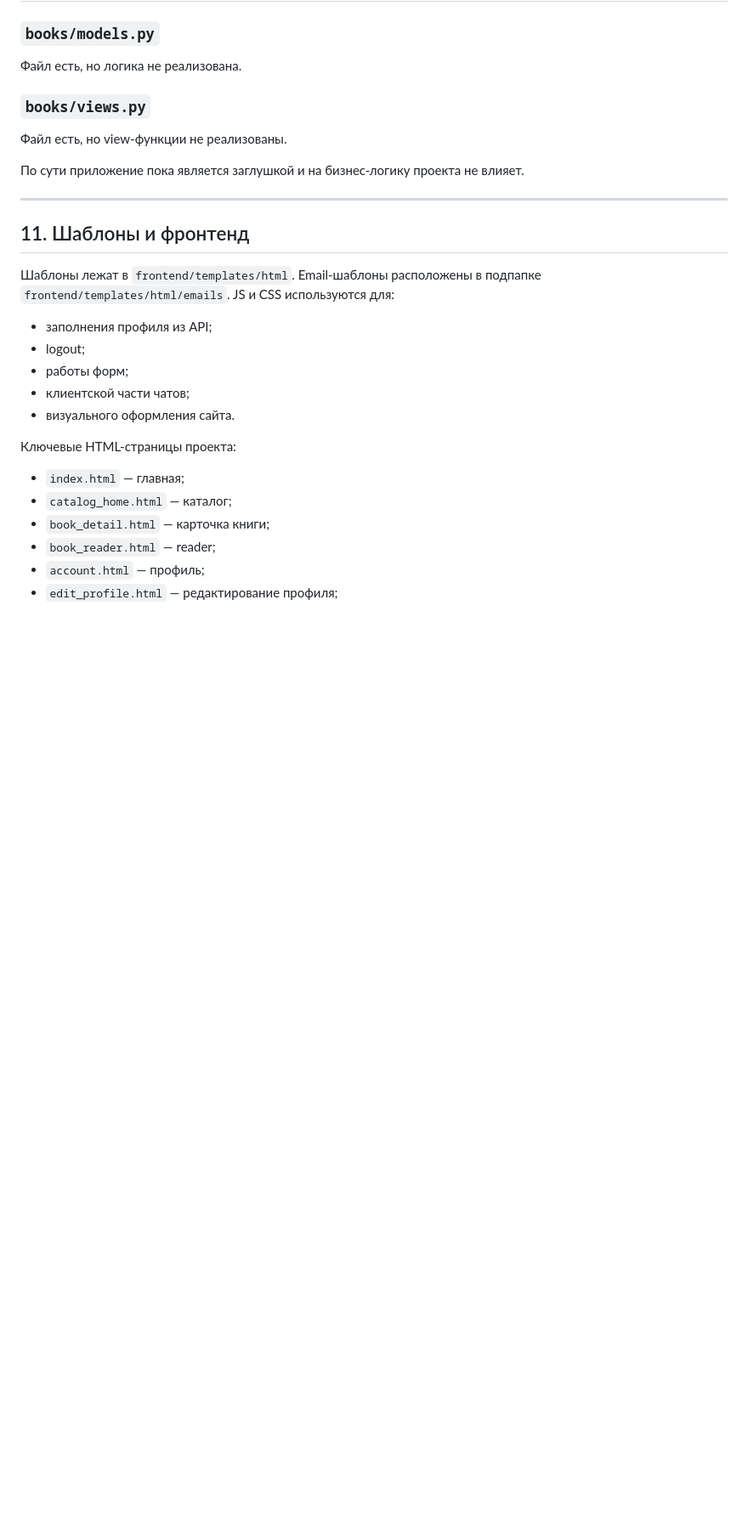
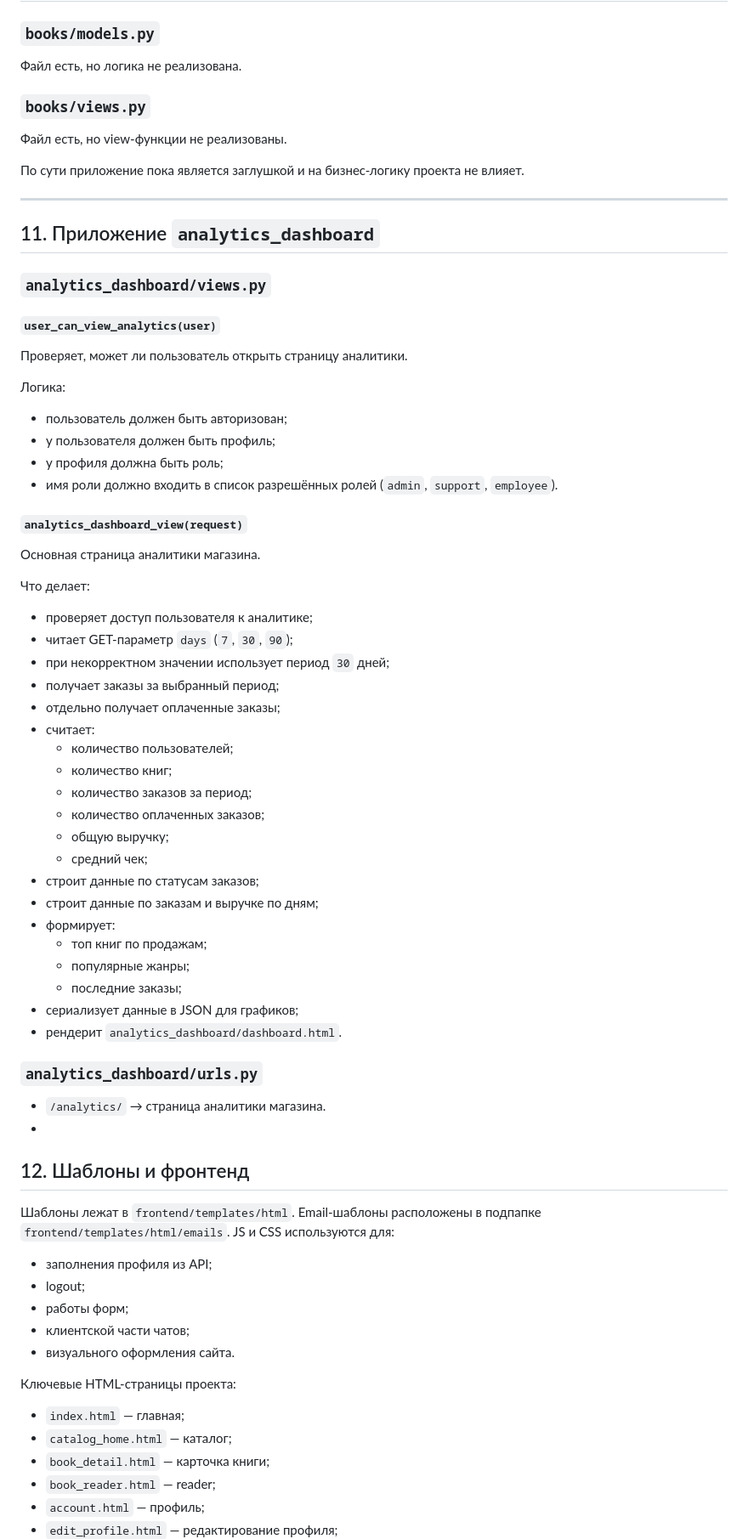
Before and after one commit to obratno123/library, a Markdown page: project_documentation.md, the part around one of its changes. Shown at 85% size. GitHub-like rendering; blank space fills up the shorter version.

```diff
--- a/project_documentation.md
+++ b/project_documentation.md
@@ -797,7 +799,49 @@ WebSocket-маршрут:
 
 ---
 
-## 11. Шаблоны и фронтенд
+## 11. Приложение `analytics_dashboard`
+
+### `analytics_dashboard/views.py`
+
+#### `user_can_view_analytics(user)`
+Проверяет, может ли пользователь открыть страницу аналитики.
+
+Логика:
+- пользователь должен быть авторизован;
+- у пользователя должен быть профиль;
+- у профиля должна быть роль;
+- имя роли должно входить в список разрешённых ролей (`admin`, `support`, `employee`).
+
+#### `analytics_dashboard_view(request)`
+Основная страница аналитики магазина.
+
+Что делает:
+- проверяет доступ пользователя к аналитике;
+- читает GET-параметр `days` (`7`, `30`, `90`);
+- при некорректном значении использует период `30` дней;
+- получает заказы за выбранный период;
+- отдельно получает оплаченные заказы;
+- считает:
+  - количество пользователей;
+  - количество книг;
+  - количество заказов за период;
+  - количество оплаченных заказов;
+  - общую выручку;
+  - средний чек;
+- строит данные по статусам заказов;
+- строит данные по заказам и выручке по дням;
+- формирует:
+  - топ книг по продажам;
+  - популярные жанры;
+  - последние заказы;
+- сериализует данные в JSON для графиков;
+- рендерит `analytics_dashboard/dashboard.html`.
+
+### `analytics_dashboard/urls.py`
+- `/analytics/` → страница аналитики магазина.
+-
+
+## 12. Шаблоны и фронтенд
 
 Шаблоны лежат в `frontend/templates/html`.
 Email-шаблоны расположены в подпапке `frontend/templates/html/emails`.
```
Also changed, not shown: other parts of project_documentation.md (+12 -3 lines).
